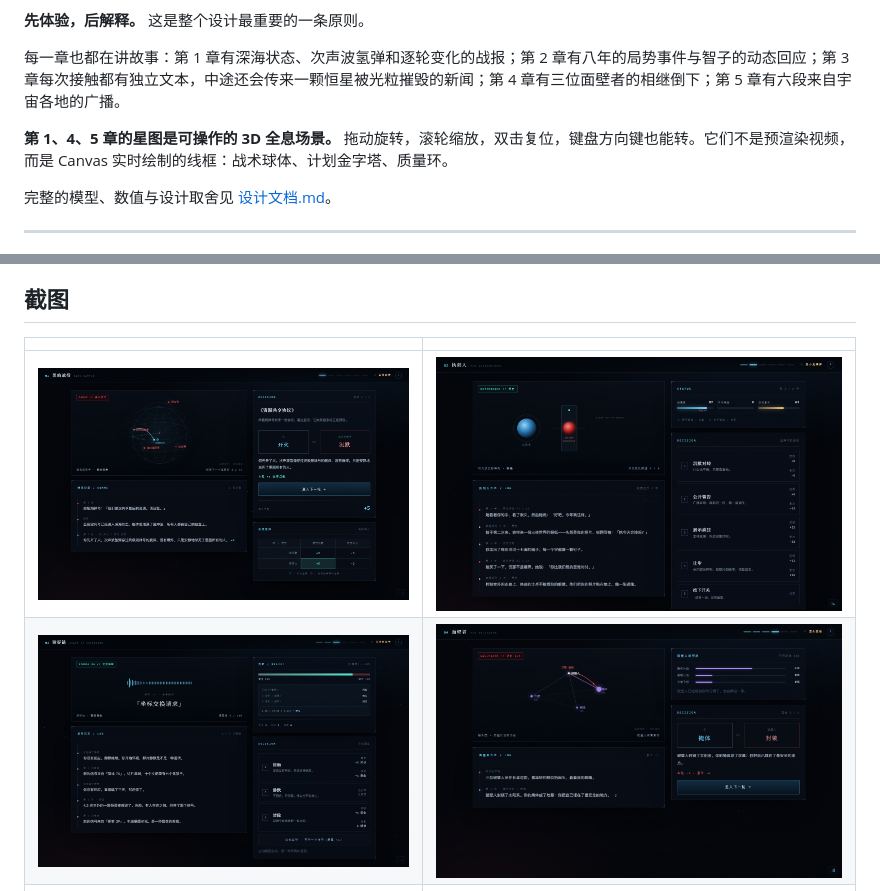
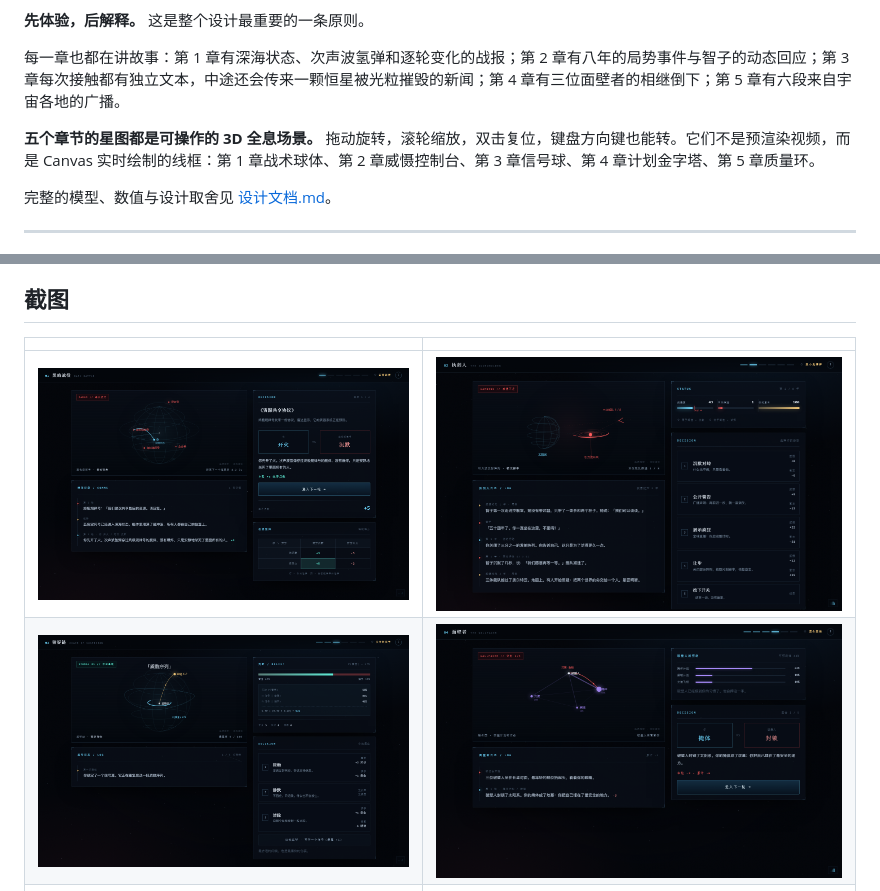
Before and after one commit to YouShuo16/game-dark-forest, a Markdown page: dark-forest/README.md, 2 parts joined by grey strips. Drawn GitHub-style; pictures changed too: dark-forest/screenshots/09-ch2.png, dark-forest/screenshots/13-ch3.png.

```diff
--- a/dark-forest/README.md
+++ b/dark-forest/README.md
@@ -24,7 +24,7 @@
 
 每一章也都在讲故事：第 1 章有深海状态、次声波氢弹和逐轮变化的战报；第 2 章有八年的局势事件与智子的动态回应；第 3 章每次接触都有独立文本，中途还会传来一颗恒星被光粒摧毁的新闻；第 4 章有三位面壁者的相继倒下；第 5 章有六段来自宇宙各地的广播。
 
-**第 1、4、5 章的星图是可操作的 3D 全息场景。** 拖动旋转，滚轮缩放，双击复位，键盘方向键也能转。它们不是预渲染视频，而是 Canvas 实时绘制的线框：战术球体、计划金字塔、质量环。
+**五个章节的星图都是可操作的 3D 全息场景。** 拖动旋转，滚轮缩放，双击复位，键盘方向键也能转。它们不是预渲染视频，而是 Canvas 实时绘制的线框：第 1 章战术球体、第 2 章威慑控制台、第 3 章信号球、第 4 章计划金字塔、第 5 章质量环。
 
 完整的模型、数值与设计取舍见 [设计文档.md](设计文档.md)。
 
```
Also changed, not shown: README.md (+1 -1 lines), dark-forest/设计文档.md (+2 -2 lines), 3 other files.
